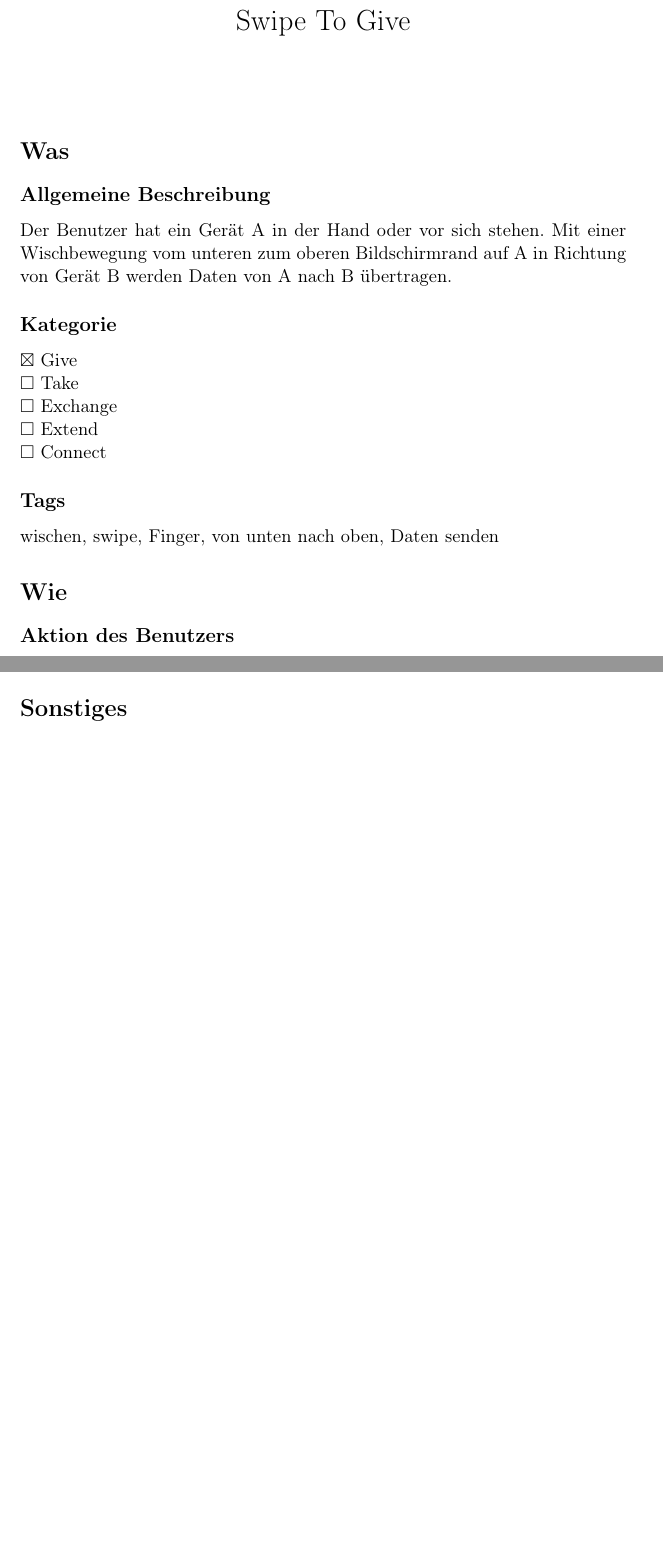
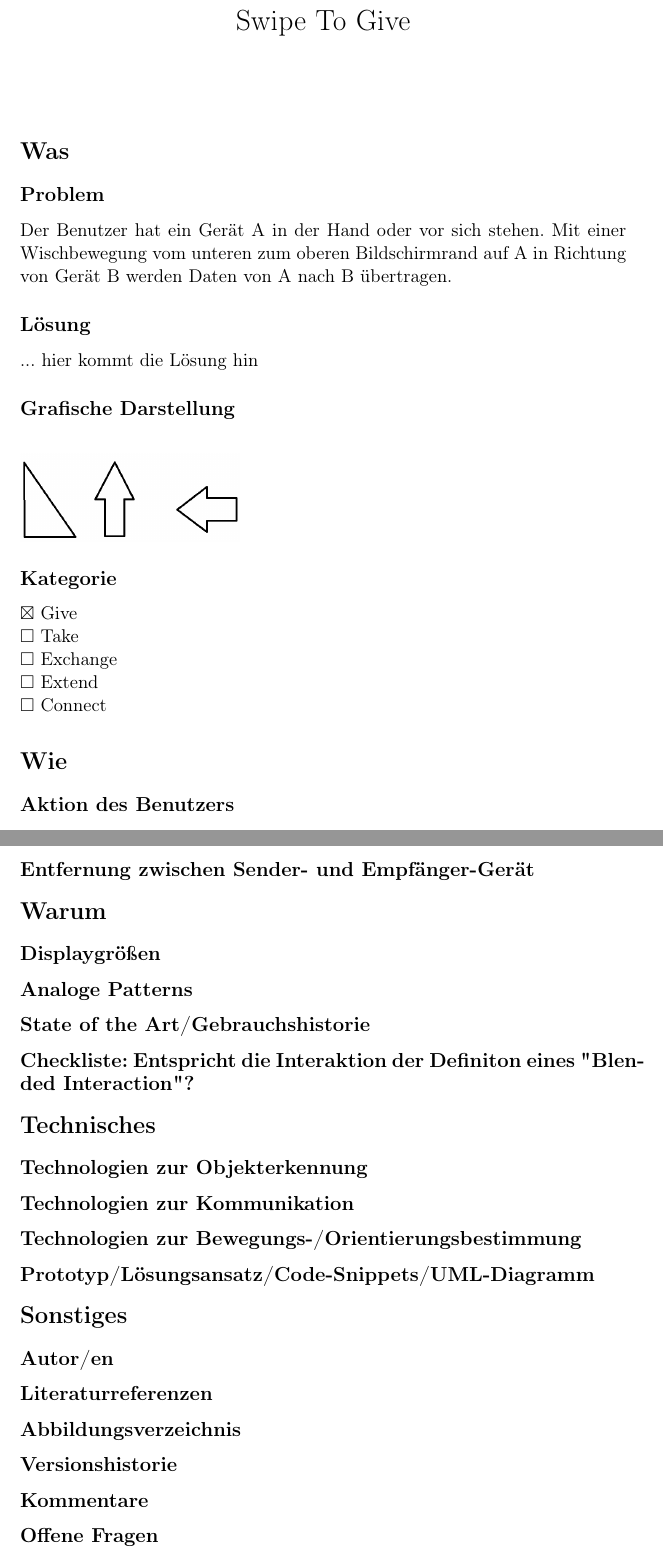
Before and after one commit to informatik-mannheim/sysplace-pattern-catalog, a LaTeX document (patterns/swipe_to_give.tex, which reads patterns/template.tex): two parts of pages 1 and 2 of 2 before the commit and two parts of pages 1 and 3 of 3 after it, joined at a grey line, cut so that both start at the same text, the shorter picture padded with empty space. Compiled offline with pdfLaTeX.

Commit message:
added some more headings

```diff
--- a/patterns/swipe_to_give.tex
+++ b/patterns/swipe_to_give.tex
@@ -7,6 +7,7 @@
 \usepackage{amssymb}
 \usepackage{graphicx}
 \usepackage{ifthen}
+\usepackage{float}
 
 \author{}
 \date{}
--- a/patterns/template.tex
+++ b/patterns/template.tex
@@ -3,8 +3,18 @@
 
 \section*{Was}
 
-\subsection*{Allgemeine Beschreibung}
+\subsection*{Problem}
 \desc
+
+\subsection*{Lösung}
+\solution
+
+\subsection*{Grafische Darstellung}
+
+\begin{figure}[H]
+\includegraphics[scale=0.3]{mypicture.png}
+\end{figure}
+
 
 \subsection*{Kategorie}
 \ifthenelse{\equal{\category}{give}}{$\boxtimes$}{$\Box$} Give \\
@@ -13,11 +23,10 @@
 \ifthenelse{\equal{\category}{extend}}{$\boxtimes$}{$\Box$} Extend \\
 \ifthenelse{\equal{\category}{connect}}{$\boxtimes$}{$\Box$} Connect
 
-\subsection*{Tags}
 
-\tags
 
 \section*{Wie}
 
+\subsection*{Aktion des Benutzers}
+\useraction
 
-\subsection*{Aktion des Benutzers}
@@ -51,4 +70,50 @@
 \hline
 \end{tabular}
 
+\subsection*{Entfernung zwischen Sender- und Empfänger-Gerät}
+
+
+
+\section*{Warum}
+
+
+\subsection*{Displaygrößen}
+
+
+\subsection*{Analoge Patterns}
+
+
+\subsection*{State of the Art/Gebrauchshistorie}
+
+
+\subsection*{Checkliste: Entspricht die Interaktion der Definiton eines "Blended Interaction"?}
+
+
+\section*{Technisches}
+
+\subsection*{Technologien zur Objekterkennung}
+
+
+\subsection*{Technologien zur Kommunikation}
+
+
+\subsection*{Technologien zur Bewegungs-/Orientierungsbestimmung}
+
+
+\subsection*{Prototyp/Lösungsansatz/Code-Snippets/UML-Diagramm}
+
+
+
 \section*{Sonstiges}
+
+\subsection*{Autor/en}
+
+\subsection*{Literaturreferenzen}
+
+\subsection*{Abbildungsverzeichnis}
+
+\subsection*{Versionshistorie}
+
+\subsection*{Kommentare}
+
+\subsection*{Offene Fragen}
```
Also changed, not shown: patterns/mypicture.png, patterns/templatedesc.tex (added), patterns/swipe_to_give.tex (13 more changed lines), patterns/template.tex (30 more changed lines).
